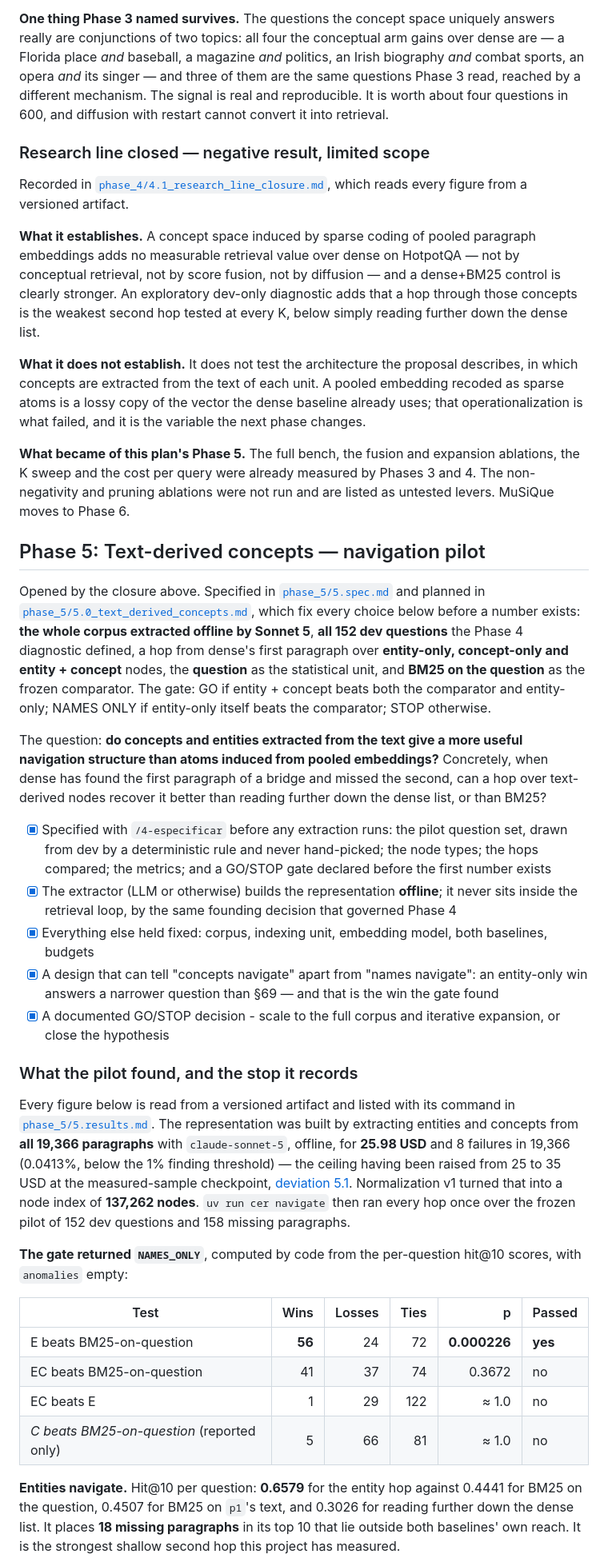
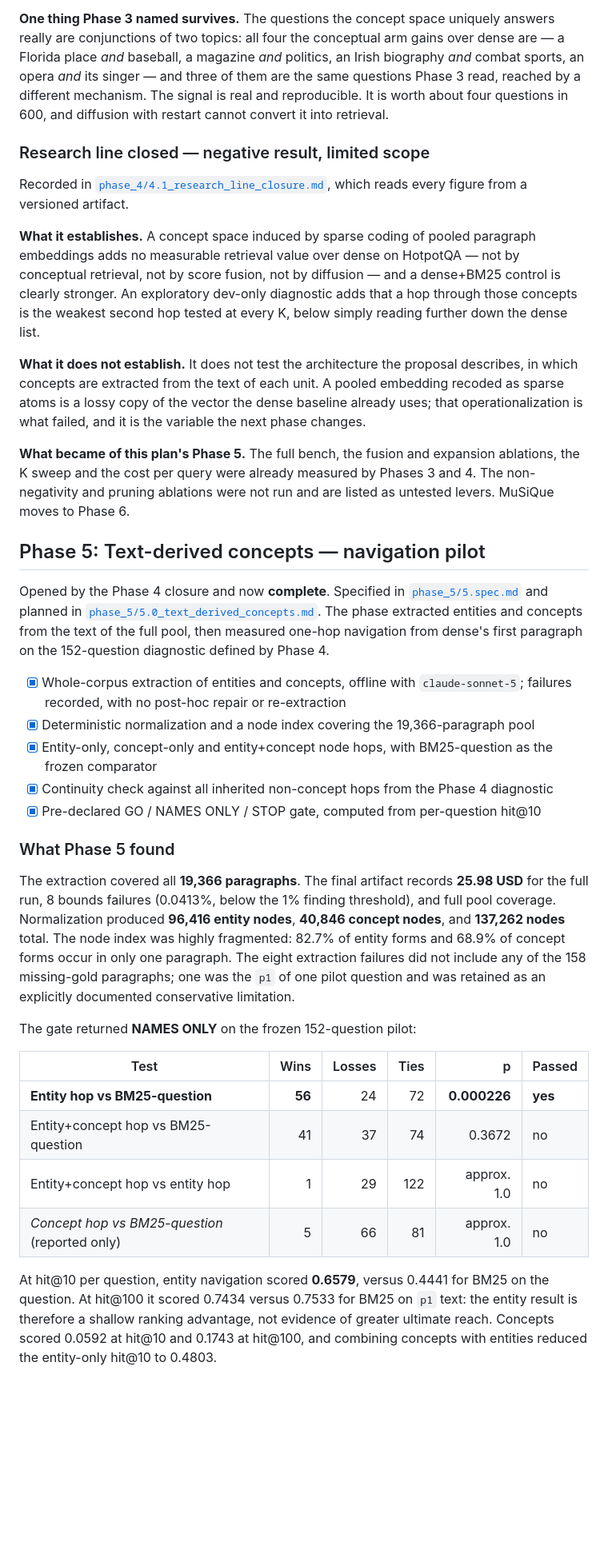
Before and after one commit to mikelju/concept-embeddings-RAG, a Markdown page: docs/plans/0_master_plan.md, the part around one of its changes. Shown at 80% size. Drawn GitHub-style; blank space fills up the shorter version.

```diff
--- a/docs/plans/0_master_plan.md
+++ b/docs/plans/0_master_plan.md
@@ -180,81 +180,40 @@ point measured below it, collapses to 0.0117. Whether anything survives between
 gap, listed by the closure as an untested lever rather than scheduled work.
 
 **One thing Phase 3 named survives.** The questions the concept space uniquely answers really are
-conjunctions of two topics: all four the conceptual arm gains over dense are — a Florida place *and*
-baseball, a magazine *and* politics, an Irish biography *and* combat sports, an opera *and* its
-singer — and three of them are the same questions Phase 3 read, reached by a different mechanism.
-The signal is real and reproducible. It is worth about four questions in 600, and diffusion with
-restart cannot convert it into retrieval.
+conjunctions of two topics: all four the conceptual arm gains over dense are — a Florida place *and* baseball, a magazine *and* politics, an Irish biography *and* combat sports, an opera *and* its singer — and three of them are the same questions Phase 3 read, reached by a different mechanism. The signal is real and reproducible. It is worth about four questions in 600, and diffusion with restart cannot convert it into retrieval.
 
 ### Research line closed — negative result, limited scope
 
-Recorded in [`phase_4/4.1_research_line_closure.md`](phase_4/4.1_research_line_closure.md), which
-reads every figure from a versioned artifact.
+Recorded in [`phase_4/4.1_research_line_closure.md`](phase_4/4.1_research_line_closure.md), which reads every figure from a versioned artifact.
 
-**What it establishes.** A concept space induced by sparse coding of pooled paragraph embeddings adds
-no measurable retrieval value over dense on HotpotQA — not by conceptual retrieval, not by score
-fusion, not by diffusion — and a dense+BM25 control is clearly stronger. An exploratory dev-only
-diagnostic adds that a hop through those concepts is the weakest second hop tested at every K, below
-simply reading further down the dense list.
+**What it establishes.** A concept space induced by sparse coding of pooled paragraph embeddings adds no measurable retrieval value over dense on HotpotQA — not by conceptual retrieval, not by score fusion, not by diffusion — and a dense+BM25 control is clearly stronger. An exploratory dev-only diagnostic adds that a hop through those concepts is the weakest second hop tested at every K, below simply reading further down the dense list.
 
-**What it does not establish.** It does not test the architecture the proposal describes, in which
-concepts are extracted from the text of each unit. A pooled embedding recoded as sparse atoms is a
-lossy copy of the vector the dense baseline already uses; that operationalization is what failed,
-and it is the variable the next phase changes.
+**What it does not establish.** It does not test the architecture the proposal describes, in which concepts are extracted from the text of each unit. A pooled embedding recoded as sparse atoms is a lossy copy of the vector the dense baseline already uses; that operationalization is what failed, and it is the variable the next phase changes.
 
-**What became of this plan's Phase 5.** The full bench, the fusion and expansion ablations, the K
-sweep and the cost per query were already measured by Phases 3 and 4. The non-negativity and pruning
-ablations were not run and are listed as untested levers. MuSiQue moves to Phase 6.
+**What became of this plan's Phase 5.** The full bench, the fusion and expansion ablations, the K sweep and the cost per query were already measured by Phases 3 and 4. The non-negativity and pruning ablations were not run and are listed as untested levers. MuSiQue moves to Phase 6.
 
 ## Phase 5: Text-derived concepts — navigation pilot
 
-Opened by the closure above. Specified in [`phase_5/5.spec.md`](phase_5/5.spec.md) and planned in
-[`phase_5/5.0_text_derived_concepts.md`](phase_5/5.0_text_derived_concepts.md), which fix every
-choice below before a number exists: **the whole corpus extracted offline by Sonnet 5**, **all 152
-dev questions** the Phase 4 diagnostic defined, a hop from dense's first paragraph over
-**entity-only, concept-only and entity + concept** nodes, the **question** as the statistical unit,
-and **BM25 on the question** as the frozen comparator. The gate: GO if entity + concept beats both
-the comparator and entity-only; NAMES ONLY if entity-only itself beats the comparator; STOP
-otherwise.
+Opened by the Phase 4 closure and now **complete**. Specified in [`phase_5/5.spec.md`](phase_5/5.spec.md) and planned in [`phase_5/5.0_text_derived_concepts.md`](phase_5/5.0_text_derived_concepts.md). The phase extracted entities and concepts from the text of the full pool, then measured one-hop navigation from dense's first paragraph on the 152-question diagnostic defined by Phase 4.
 
-The question: **do concepts and entities extracted from the text give a more useful navigation
-structure than atoms induced from pooled embeddings?** Concretely, when dense has found the first
-paragraph of a bridge and missed the second, can a hop over text-derived nodes recover it better than
-reading further down the dense list, or than BM25?
+- [x] Whole-corpus extraction of entities and concepts, offline with `claude-sonnet-5`; failures recorded, with no post-hoc repair or re-extraction
+- [x] Deterministic normalization and a node index covering the 19,366-paragraph pool
+- [x] Entity-only, concept-only and entity+concept node hops, with BM25-question as the frozen comparator
+- [x] Continuity check against all inherited non-concept hops from the Phase 4 diagnostic
+- [x] Pre-declared GO / NAMES ONLY / STOP gate, computed from per-question hit@10
 
-- [x] Specified with `/4-especificar` before any extraction runs: the pilot question set, drawn from
-      dev by a deterministic rule and never hand-picked; the node types; the hops compared; the
-      metrics; and a GO/STOP gate declared before the first number exists
-- [x] The extractor (LLM or otherwise) builds the representation **offline**; it never sits inside
-      the retrieval loop, by the same founding decision that governed Phase 4
-- [x] Everything else held fixed: corpus, indexing unit, embedding model, both baselines, budgets
-- [x] A design that can tell "concepts navigate" apart from "names navigate": an entity-only win
-      answers a narrower question than §69 — and that is the win the gate found
-- [x] A documented GO/STOP decision - scale to the full corpus and iterative expansion, or close the
-      hypothesis
+### What Phase 5 found
 
-### What the pilot found, and the stop it records
+The extraction covered all **19,366 paragraphs**. The final artifact records **25.98 USD** for the full run, 8 bounds failures (0.0413%, below the 1% finding threshold), and full pool coverage. Normalization produced **96,416 entity nodes**, **40,846 concept nodes**, and **137,262 nodes** total. The node index was highly fragmented: 82.7% of entity forms and 68.9% of concept forms occur in only one paragraph. The eight extraction failures did not include any of the 158 missing-gold paragraphs; one was the `p1` of one pilot question and was retained as an explicitly documented conservative limitation.
 
-Every figure below is read from a versioned artifact and listed with its command in
-[`phase_5/5.results.md`](phase_5/5.results.md). The representation was built by extracting entities
-and concepts from **all 19,366 paragraphs** with `claude-sonnet-5`, offline, for **25.98 USD** and
-8 failures in 19,366 (0.0413%, below the 1% finding threshold) — the ceiling having been raised from
-25 to 35 USD at the measured-sample checkpoint, [deviation 5.1](phase_5/5.1_extraction_cost_ceiling.md).
-Normalization v1 turned that into a node index of **137,262 nodes**. `uv run cer navigate` then ran
-every hop once over the frozen pilot of 152 dev questions and 158 missing paragraphs.
-
-**The gate returned `NAMES_ONLY`**, computed by code from the per-question hit@10 scores, with
-`anomalies` empty:
+The gate returned **NAMES ONLY** on the frozen 152-question pilot:
 
 | Test | Wins | Losses | Ties | p | Passed |
 |---|---:|---:|---:|---:|---|
-| E beats BM25-on-question | **56** | 24 | 72 | **0.000226** | **yes** |
-| EC beats BM25-on-question | 41 | 37 | 74 | 0.3672 | no |
-| EC beats E | 1 | 29 | 122 | ≈ 1.0 | no |
-| *C beats BM25-on-question* (reported only) | 5 | 66 | 81 | ≈ 1.0 | no |
+| **Entity hop vs BM25-question** | **56** | 24 | 72 | **0.000226** | **yes** |
+| Entity+concept hop vs BM25-question | 41 | 37 | 74 | 0.3672 | no |
+| Entity+concept hop vs entity hop | 1 | 29 | 122 | approx. 1.0 | no |
+| *Concept hop vs BM25-question* (reported only) | 5 | 66 | 81 | approx. 1.0 | no |
 
-**Entities navigate.** Hit@10 per question: **0.6579** for the entity hop against 0.4441 for BM25 on
-the question, 0.4507 for BM25 on `p1`'s text, and 0.3026 for reading further down the dense list. It
-places **18 missing paragraphs** in its top 10 that lie outside both baselines' own reach. It is the
-strongest shallow second hop this project has measured.
+At hit@10 per question, entity navigation scored **0.6579**, versus 0.4441 for BM25 on the question. At hit@100 it scored 0.7434 versus 0.7533 for BM25 on `p1` text: the entity result is therefore a shallow ranking advantage, not evidence of greater ultimate reach. Concepts scored 0.0592 at hit@10 and 0.1743 at hit@100, and combining concepts with entities reduced the entity-only hit@10 to 0.4803.
 
```
Also changed, not shown: other parts of docs/plans/0_master_plan.md (+62 -68 lines).
